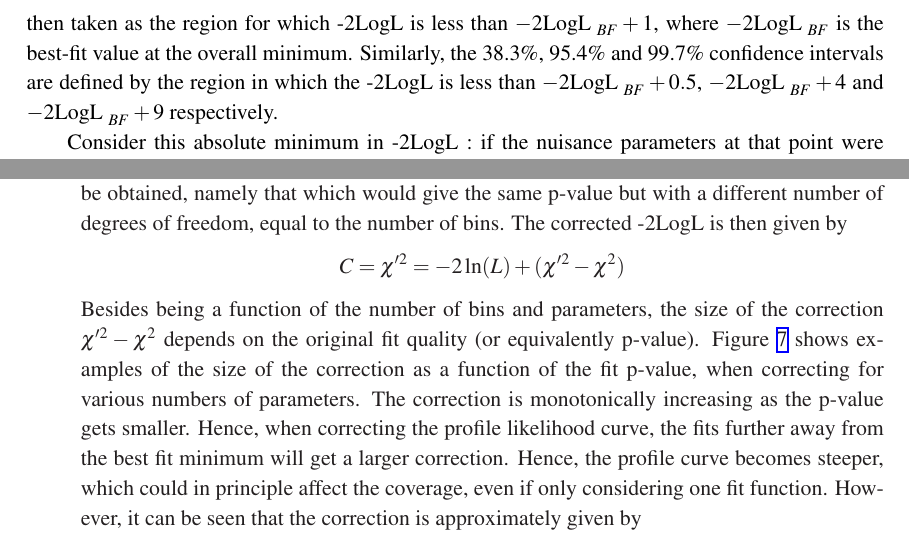
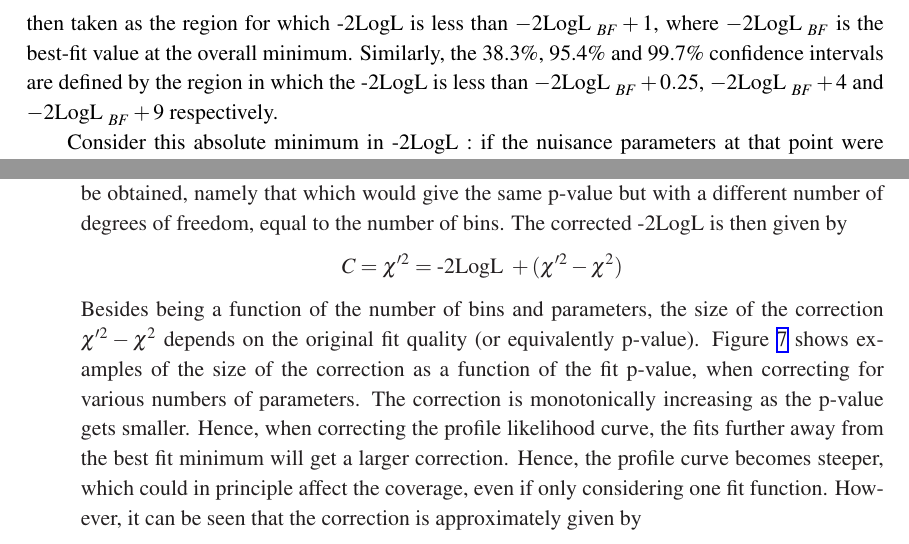
Before and after one commit to nucleosynthesis/EnvelopePaper, a LaTeX document (paper.tex, which reads concept.tex, correction.tex): two parts of pages 4 and 10 of 18, joined at a grey line, cut so that both start at the same text. Compiled offline with pdfLaTeX.

Commit message:
fixing more 2NLL notations

```diff
--- a/concept.tex
+++ b/concept.tex
@@ -40,7 +40,7 @@ is then
 taken as the region for which \nll is less than ${\rm \nll}_{BF}+1$,
 where ${\rm \nll}_{BF}$ is the best-fit value at the overall minimum.
 Similarly, the 38.3\%, 95.4\% and 99.7\% confidence intervals are defined by the
-region in which the \nll is less than ${\rm \nll}_{BF}+0.5$, ${\rm \nll}_{BF}+4$
+region in which the \nll is less than ${\rm \nll}_{BF}+0.25$, ${\rm \nll}_{BF}+4$
 and ${\rm \nll}_{BF}+9$ respectively.
 
 Consider this absolute minimum in \nll: if the nuisance parameters at that
--- a/correction.tex
+++ b/correction.tex
@@ -43,7 +43,7 @@ value can now be obtained, namely that which would give the same p-value but
 with a different number of degrees of freedom, equal to the number of bins.
 The corrected \nll is then given by
 \begin{displaymath}
-C = \chi^{\prime 2} = - 2\ln(L) + (\chi^{\prime 2} - \chi^2)
+C = \chi^{\prime 2} = \textrm{\nll} + (\chi^{\prime 2} - \chi^2)
 \end{displaymath}
 Besides being a function of the number of bins and parameters,
 the size of the correction $\chi^{\prime 2} - \chi^2$
```
Also changed, not shown: correction.tex (6 more changed lines).
